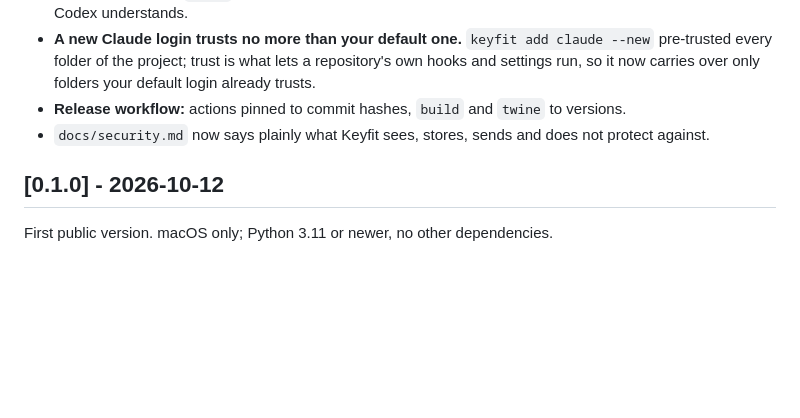
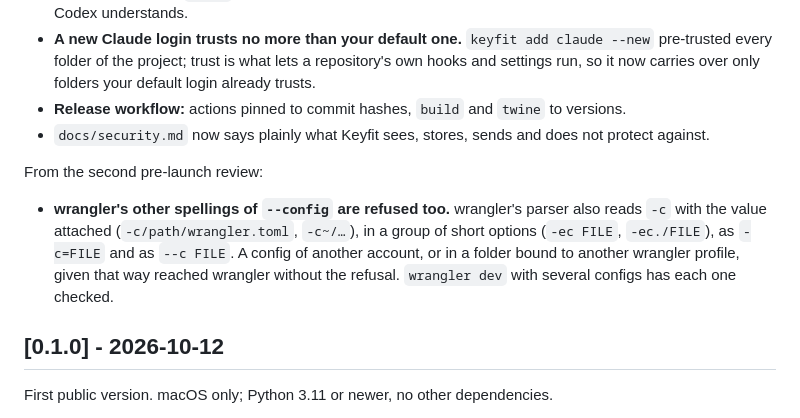
Before and after one commit to getkeyfit/keyfit, a Markdown page: CHANGELOG.md, the part around the change. Rendered like a GitHub page; blank space fills up the shorter version.

```diff
--- a/CHANGELOG.md
+++ b/CHANGELOG.md
@@ -201,6 +201,14 @@ From the pre-launch security review:
 - **Release workflow:** actions pinned to commit hashes, `build` and `twine` to versions.
 - `docs/security.md` now says plainly what Keyfit sees, stores, sends and does not protect against.
 
+From the second pre-launch review:
+
+- **wrangler's other spellings of `--config` are refused too.** wrangler's parser also reads `-c` with
+  the value attached (`-c/path/wrangler.toml`, `-c~/…`), in a group of short options (`-ec FILE`,
+  `-ec./FILE`), as `-c=FILE` and as `--c FILE`. A config of another account, or in a folder bound to
+  another wrangler profile, given that way reached wrangler without the refusal. `wrangler dev` with
+  several configs has each one checked.
+
 ## [0.1.0] - 2026-10-12
 
 First public version. macOS only; Python 3.11 or newer, no other dependencies.
```
Also changed, not shown: README.md (+1 -1 lines).
